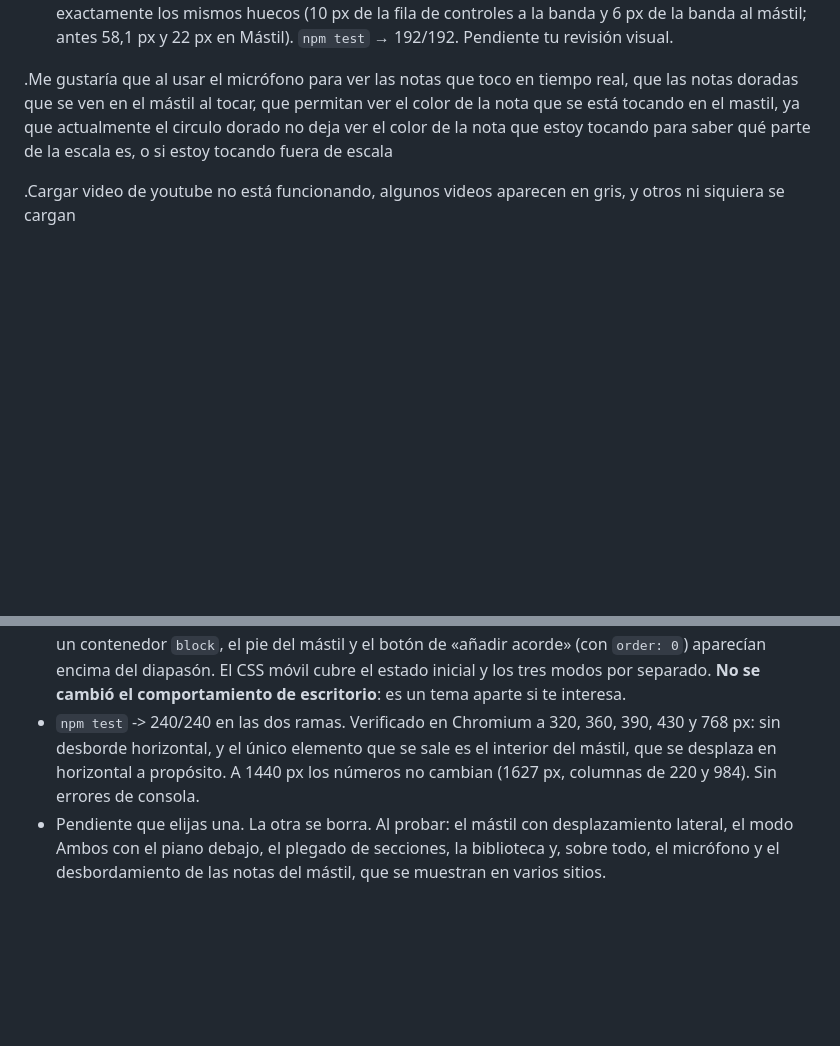
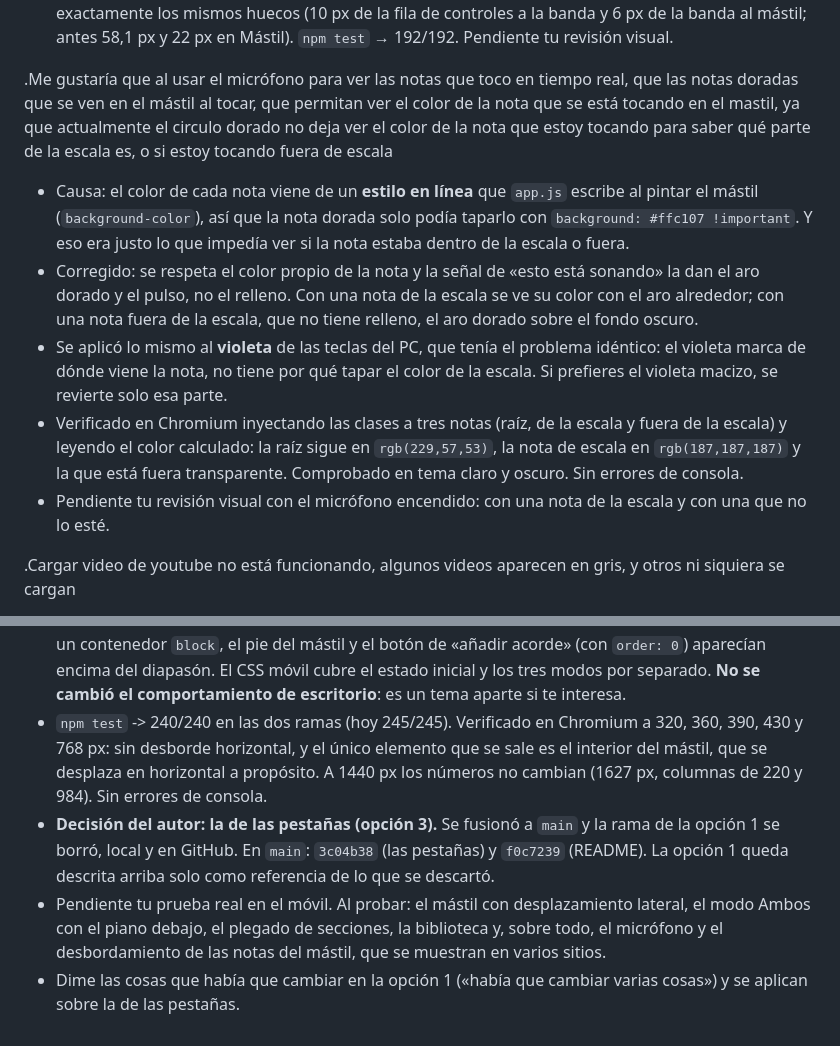
Before and after one commit to nicodelos24/String, a Markdown page: IA_GUIDE.md, 2 parts joined by grey strips. Rendered like a GitHub page; blank space fills up the shorter version.

```diff
--- a/IA_GUIDE.md
+++ b/IA_GUIDE.md
@@ -352,6 +352,12 @@ quitemos el texto que dice "haz clic en una nota etc" y en donde está este text
 
 .Me gustaría que al usar el micrófono para ver las notas que toco en tiempo real, que las notas doradas que se ven en el mástil al tocar, que permitan ver el color de la nota que se está tocando en el mastil, ya que actualmente el circulo dorado no deja ver el color de la nota que estoy tocando para saber qué parte de la escala es, o si estoy tocando fuera de escala
 
+  - Causa: el color de cada nota viene de un **estilo en línea** que `app.js` escribe al pintar el mástil (`background-color`), así que la nota dorada solo podía taparlo con `background: #ffc107 !important`. Y eso era justo lo que impedía ver si la nota estaba dentro de la escala o fuera.
+  - Corregido: se respeta el color propio de la nota y la señal de «esto está sonando» la dan el aro dorado y el pulso, no el relleno. Con una nota de la escala se ve su color con el aro alrededor; con una nota fuera de la escala, que no tiene relleno, el aro dorado sobre el fondo oscuro.
+  - Se aplicó lo mismo al **violeta** de las teclas del PC, que tenía el problema idéntico: el violeta marca de dónde viene la nota, no tiene por qué tapar el color de la escala. Si prefieres el violeta macizo, se revierte solo esa parte.
+  - Verificado en Chromium inyectando las clases a tres notas (raíz, de la escala y fuera de la escala) y leyendo el color calculado: la raíz sigue en `rgb(229,57,53)`, la nota de escala en `rgb(187,187,187)` y la que está fuera transparente. Comprobado en tema claro y oscuro. Sin errores de consola.
+  - Pendiente tu revisión visual con el micrófono encendido: con una nota de la escala y con una que no lo esté.
+
 .Cargar video de youtube no está funcionando, algunos videos aparecen en gris, y otros ni siquiera se cargan
 
   - Causa real encontrada en Chromium con la red de verdad, no era el vídeo: el reproductor no leía el código de error y su `onError` solo cambiaba el texto, así que el `iframe` con la pantalla gris de YouTube se quedaba ahí, y si el vídeo estaba flotando ese recuadro quedaba pegado sobre la página sin forma de cerrarlo. El gris también salía en los vídeos que sí cargan: la caja era fija en 320×220 y un vídeo 16:9 dejaba bandas grises arriba y abajo.
@@ -477,5 +494,7 @@ quitemos el texto que dice "haz clic en una nota etc" y en donde está este text
   - `mobile-tabs.js` escribe `data-mobile-tab` en `<body>` y lo quita al volver a escritorio, para que nada quede oculto por un ancho que ya no es móvil. La barra no existe en escritorio: no se muestra y la rejilla de tres columnas sigue igual.
   - Lo que se corrigió en las dos: la fila del micrófono (lectura, botón, «Escala en vivo» y afinador) medía 463 px de ancho fijo y se salía de la pantalla, con el chip «Acorde» cortado; `flex: 0 0 auto` le impedía encogerse. Y el hero, que en el móvil se llevaba 180 px de media pantalla.
   - De paso salió un hallazgo: **`setMode` no se llama al cargar la página** (`keyboard-section.js` solo lo llama desde el botón de cerrar y desde los botones de modo), así que la clase `keyboard-band` no existe hasta que tocas un botón. El primer render llega sin ella, y como `order` no funciona dentro de un contenedor `block`, el pie del mástil y el botón de «añadir acorde» (con `order: 0`) aparecían encima del diapasón. El CSS móvil cubre el estado inicial y los tres modos por separado. **No se cambió el comportamiento de escritorio**: es un tema aparte si te interesa.
-  - `npm test` -> 240/240 en las dos ramas. Verificado en Chromium a 320, 360, 390, 430 y 768 px: sin desborde horizontal, y el único elemento que se sale es el interior del mástil, que se desplaza en horizontal a propósito. A 1440 px los números no cambian (1627 px, columnas de 220 y 984). Sin errores de consola.
-  - Pendiente que elijas una. La otra se borra. Al probar: el mástil con desplazamiento lateral, el modo Ambos con el piano debajo, el plegado de secciones, la biblioteca y, sobre todo, el micrófono y el desbordamiento de las notas del mástil, que se muestran en varios sitios.
+  - `npm test` -> 240/240 en las dos ramas (hoy 245/245). Verificado en Chromium a 320, 360, 390, 430 y 768 px: sin desborde horizontal, y el único elemento que se sale es el interior del mástil, que se desplaza en horizontal a propósito. A 1440 px los números no cambian (1627 px, columnas de 220 y 984). Sin errores de consola.
+  - **Decisión del autor: la de las pestañas (opción 3).** Se fusionó a `main` y la rama de la opción 1 se borró, local y en GitHub. En `main`: `3c04b38` (las pestañas) y `f0c7239` (README). La opción 1 queda descrita arriba solo como referencia de lo que se descartó.
+  - Pendiente tu prueba real en el móvil. Al probar: el mástil con desplazamiento lateral, el modo Ambos con el piano debajo, el plegado de secciones, la biblioteca y, sobre todo, el micrófono y el desbordamiento de las notas del mástil, que se muestran en varios sitios.
+  - Dime las cosas que había que cambiar en la opción 1 («había que cambiar varias cosas») y se aplican sobre la de las pestañas.
```
Also changed, not shown: other parts of IA_GUIDE.md (+11 -0 lines).
